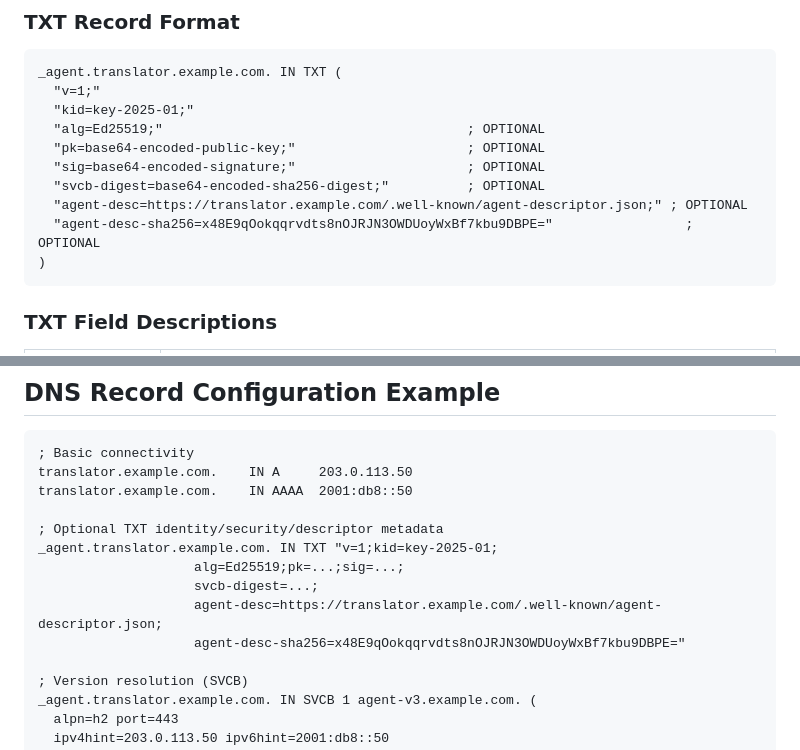
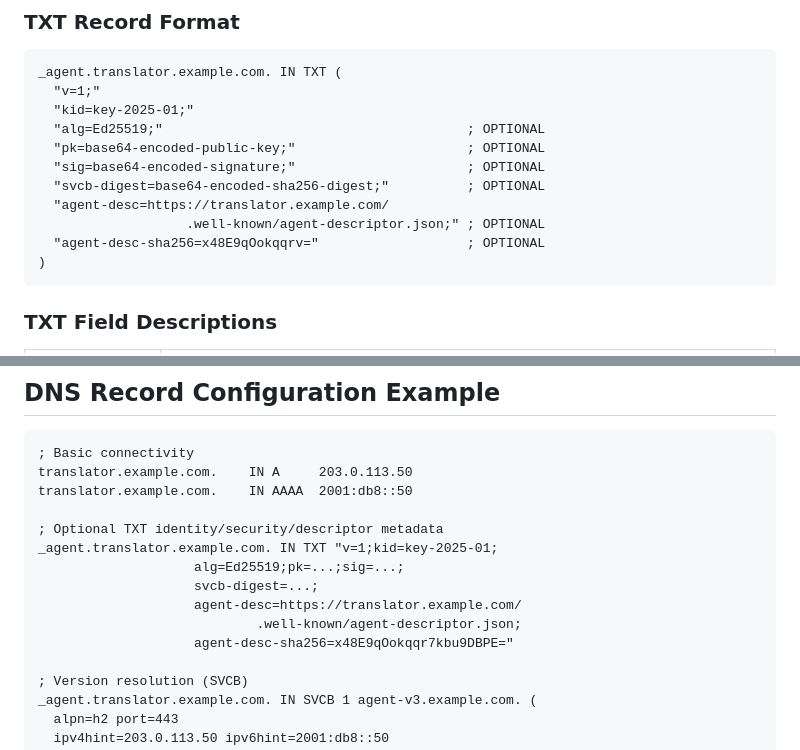
Before and after one commit to nobrowning/dns-native-agent-naming-resolution, a Markdown page: draft-cui-dns-native-agent-naming-resolution.md, 2 parts joined by grey strips. GitHub-like rendering.

Commit message:
01-reversion2

```diff
--- a/draft-cui-dns-native-agent-naming-resolution.md
+++ b/draft-cui-dns-native-agent-naming-resolution.md
@@ -219,8 +219,9 @@ _agent.translator.example.com. IN TXT (
   "pk=base64-encoded-public-key;"                      ; OPTIONAL
   "sig=base64-encoded-signature;"                      ; OPTIONAL
   "svcb-digest=base64-encoded-sha256-digest;"          ; OPTIONAL
-  "agent-desc=https://translator.example.com/.well-known/agent-descriptor.json;" ; OPTIONAL
-  "agent-desc-sha256=x48E9qOokqqrvdts8nOJRJN3OWDUoyWxBf7kbu9DBPE="                 ; OPTIONAL
+  "agent-desc=https://translator.example.com/
+                   .well-known/agent-descriptor.json;" ; OPTIONAL
+  "agent-desc-sha256=x48E9qOokqqrv="                   ; OPTIONAL
 )
 ~~~
 
@@ -833,8 +835,9 @@ translator.example.com.    IN AAAA  2001:db8::50
 _agent.translator.example.com. IN TXT "v=1;kid=key-2025-01;
                     alg=Ed25519;pk=...;sig=...;
                     svcb-digest=...;
-                    agent-desc=https://translator.example.com/.well-known/agent-descriptor.json;
-                    agent-desc-sha256=x48E9qOokqqrvdts8nOJRJN3OWDUoyWxBf7kbu9DBPE="
+                    agent-desc=https://translator.example.com/
+                            .well-known/agent-descriptor.json;
+                    agent-desc-sha256=x48E9qOokqqr7kbu9DBPE="
 
 ; Version resolution (SVCB)
 _agent.translator.example.com. IN SVCB 1 agent-v3.example.com. (
```
Also changed, not shown: other parts of draft-cui-dns-native-agent-naming-resolution.md (+2 -1 lines).
